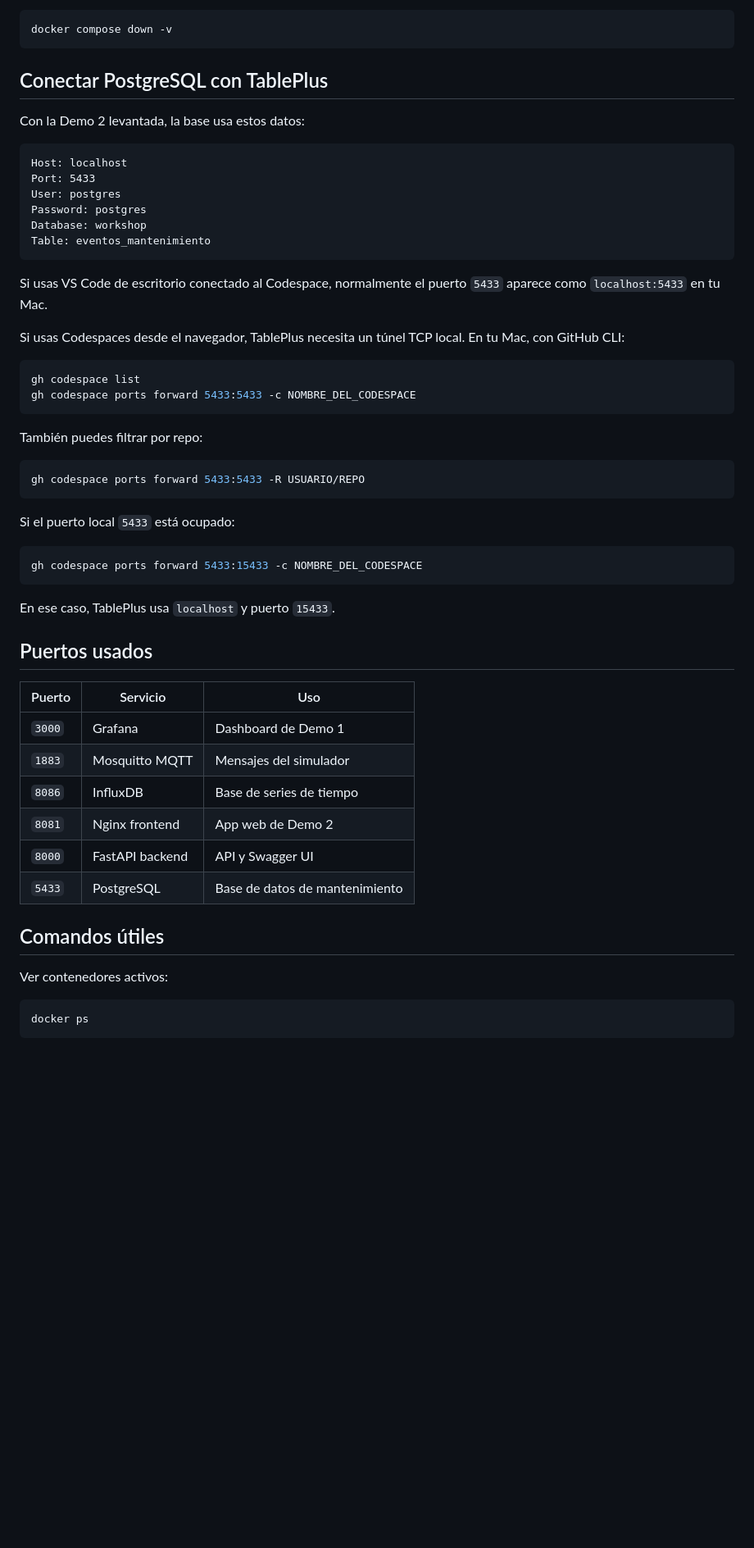
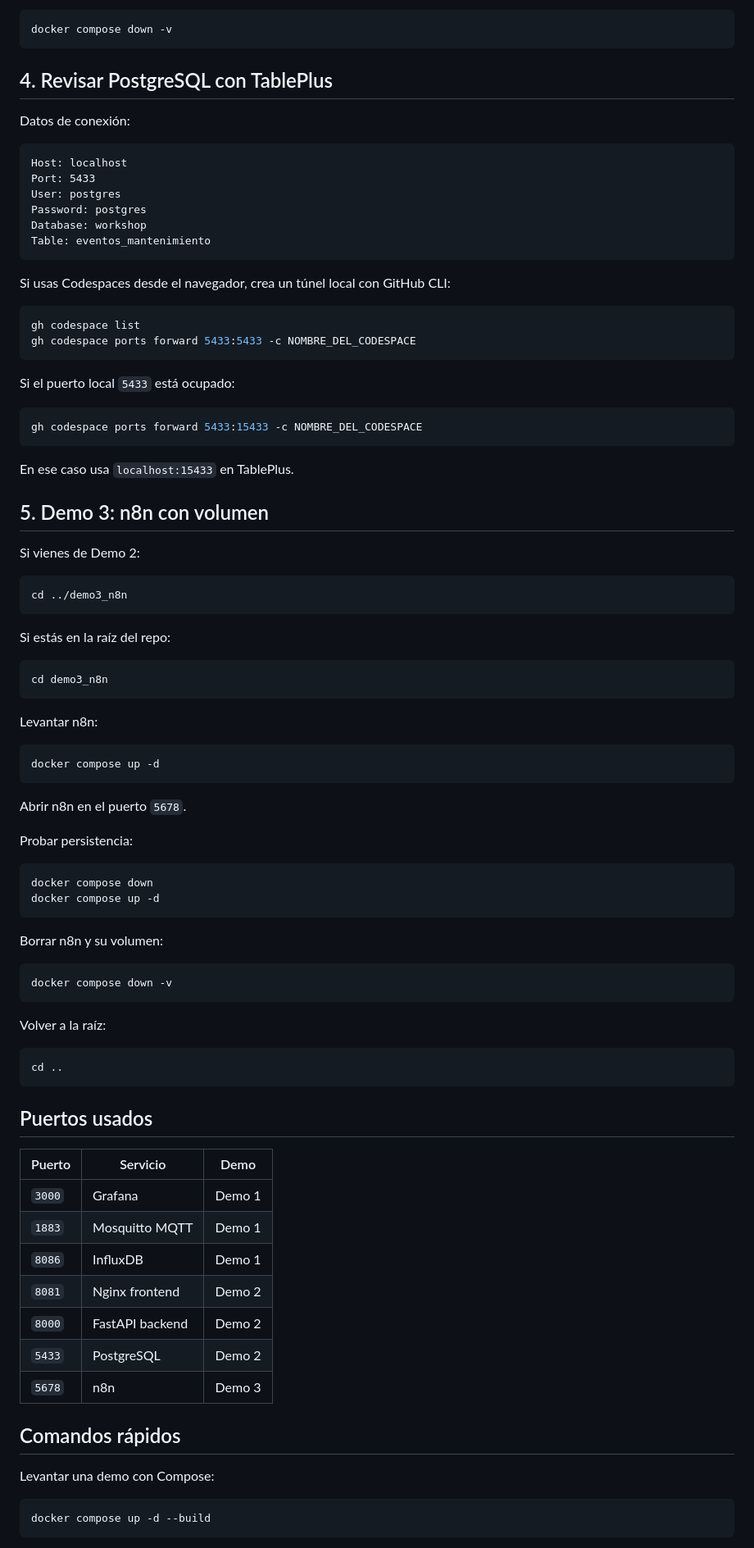
Before and after one commit to Alanzphy/Docker-Workshop, a Markdown page: README.md, the part around one of its changes. Shown at 82% size. Rendered like a GitHub page; blank space fills up the shorter version.

````diff
--- a/README.md
+++ b/README.md
@@ -107,9 +182,9 @@ Para borrar la base y empezar desde cero:
 docker compose down -v
 ```
 
-## Conectar PostgreSQL con TablePlus
+## 4. Revisar PostgreSQL con TablePlus
 
-Con la Demo 2 levantada, la base usa estos datos:
+Datos de conexión:
 
 ```text
 Host: localhost
@@ -120,19 +195,11 @@ Database: workshop
 Table: eventos_mantenimiento
 ```
 
-Si usas VS Code de escritorio conectado al Codespace, normalmente el puerto `5433` aparece como `localhost:5433` en tu Mac.
-
-Si usas Codespaces desde el navegador, TablePlus necesita un túnel TCP local. En tu Mac, con GitHub CLI:
+Si usas Codespaces desde el navegador, crea un túnel local con GitHub CLI:
 
 ```bash
 gh codespace list
 gh codespace ports forward 5433:5433 -c NOMBRE_DEL_CODESPACE
-```
-
-También puedes filtrar por repo:
-
-```bash
-gh codespace ports forward 5433:5433 -R USUARIO/REPO
 ```
 
 Si el puerto local `5433` está ocupado:
@@ -141,24 +208,66 @@ Si el puerto local `5433` está ocupado:
 gh codespace ports forward 5433:15433 -c NOMBRE_DEL_CODESPACE
 ```
 
-En ese caso, TablePlus usa `localhost` y puerto `15433`.
+En ese caso usa `localhost:15433` en TablePlus.
+
+## 5. Demo 3: n8n con volumen
+
+Si vienes de Demo 2:
+
+```bash
+cd ../demo3_n8n
+```
+
+Si estás en la raíz del repo:
+
+```bash
+cd demo3_n8n
+```
+
+Levantar n8n:
+
+```bash
+docker compose up -d
+```
+
+Abrir n8n en el puerto `5678`.
+
+Probar persistencia:
+
+```bash
+docker compose down
+docker compose up -d
+```
+
+Borrar n8n y su volumen:
+
+```bash
+docker compose down -v
+```
+
+Volver a la raíz:
+
+```bash
+cd ..
+```
 
 ## Puertos usados
 
-| Puerto | Servicio | Uso |
+| Puerto | Servicio | Demo |
 | --- | --- | --- |
-| `3000` | Grafana | Dashboard de Demo 1 |
-| `1883` | Mosquitto MQTT | Mensajes del simulador |
-| `8086` | InfluxDB | Base de series de tiempo |
-| `8081` | Nginx frontend | App web de Demo 2 |
-| `8000` | FastAPI backend | API y Swagger UI |
-| `5433` | PostgreSQL | Base de datos de mantenimiento |
+| `3000` | Grafana | Demo 1 |
+| `1883` | Mosquitto MQTT | Demo 1 |
+| `8086` | InfluxDB | Demo 1 |
+| `8081` | Nginx frontend | Demo 2 |
+| `8000` | FastAPI backend | Demo 2 |
+| `5433` | PostgreSQL | Demo 2 |
+| `5678` | n8n | Demo 3 |
 
-## Comandos útiles
+## Comandos rápidos
 
-Ver contenedores activos:
+Levantar una demo con Compose:
 
 ```bash
-docker ps
+docker compose up -d --build
 ```
 
````
Also changed, not shown: other parts of README.md (+131 -50 lines).
